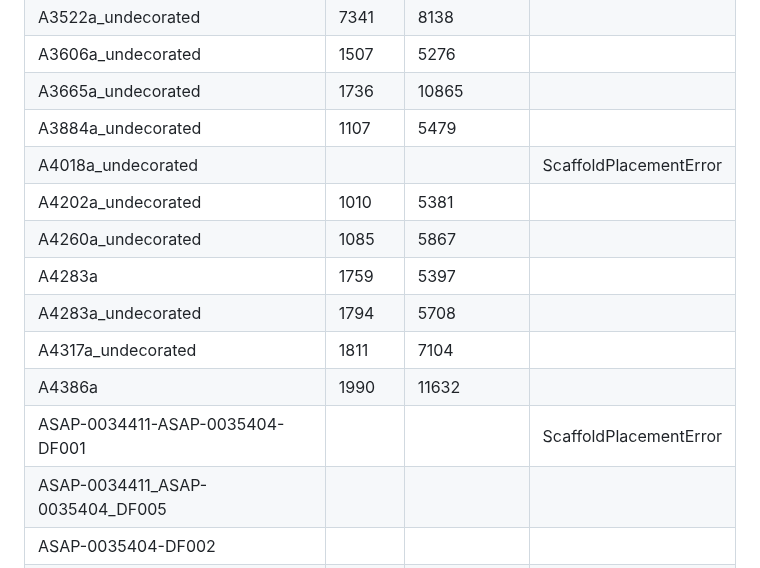
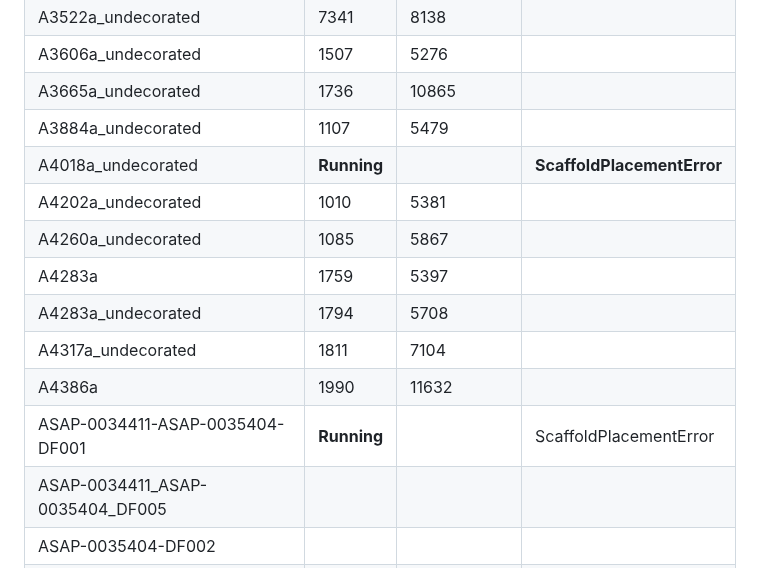
Before and after one commit to mwinokan/2A_HIPPO, a Markdown page: syndirella/README.md, the part around the change. Drawn GitHub-style.

```diff
--- a/syndirella/README.md
+++ b/syndirella/README.md
@@ -11,14 +11,14 @@
 | A3606a_undecorated              |   1507 |        5276 |                        |
 | A3665a_undecorated              |   1736 |       10865 |                        |
 | A3884a_undecorated              |   1107 |        5479 |                        |
-| A4018a_undecorated              |        |             | ScaffoldPlacementError |
+| A4018a_undecorated              |   **Running** |             | **ScaffoldPlacementError** |
 | A4202a_undecorated              |   1010 |        5381 |                        |
 | A4260a_undecorated              |   1085 |        5867 |                        |
 | A4283a                          |   1759 |        5397 |                        |
 | A4283a_undecorated              |   1794 |        5708 |                        |
 | A4317a_undecorated              |   1811 |        7104 |                        |
 | A4386a                          |   1990 |       11632 |                        |
-| ASAP-0034411-ASAP-0035404-DF001 |        |             | ScaffoldPlacementError |
+| ASAP-0034411-ASAP-0035404-DF001 |  **Running**      |             | ScaffoldPlacementError |
 | ASAP-0034411_ASAP-0035404_DF005 |        |             |                        |
 | ASAP-0035404-DF002              |        |             |                        |
 | ASAP-0035404_DF003              |        |             |                        |
```
